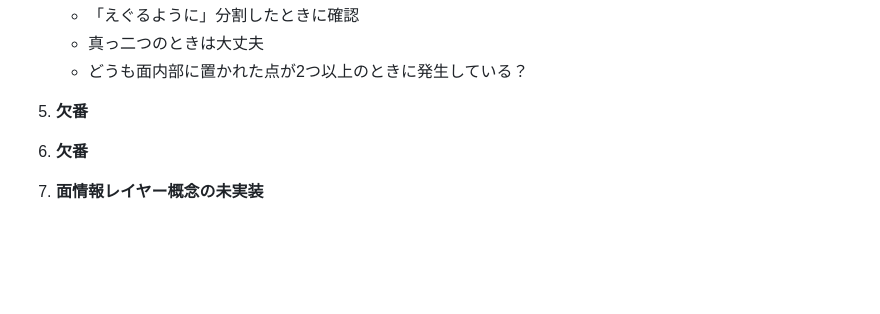
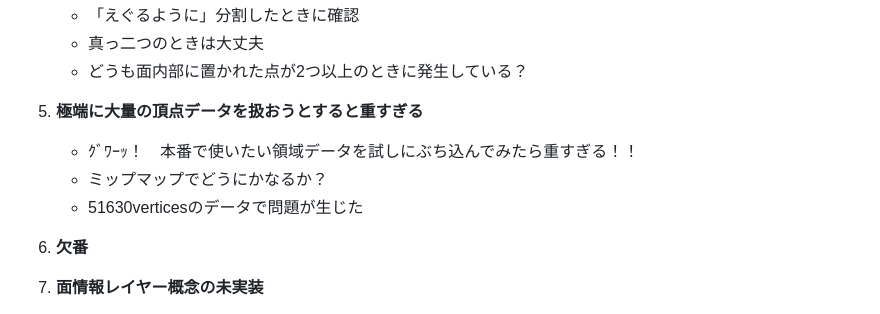
Before and after one commit to asteain-ninia/time-map-app-2, a Markdown page: 現状.md, the part around the change. Rendered like a GitHub page; blank space fills up the shorter version.

Commit message:
docs: 不具合リストの更新

```diff
--- a/現状.md
+++ b/現状.md
@@ -35,7 +35,10 @@
    - 真っ二つのときは大丈夫
    - どうも面内部に置かれた点が2つ以上のときに発生している？
 
-5. **欠番**
+5. **極端に大量の頂点データを扱おうとすると重すぎる**
+   - ｸﾞﾜｰｯ！　本番で使いたい領域データを試しにぶち込んでみたら重すぎる！！
+   - ミップマップでどうにかなるか？
+   - 51630verticesのデータで問題が生じた
 
 6. **欠番**
 
```
